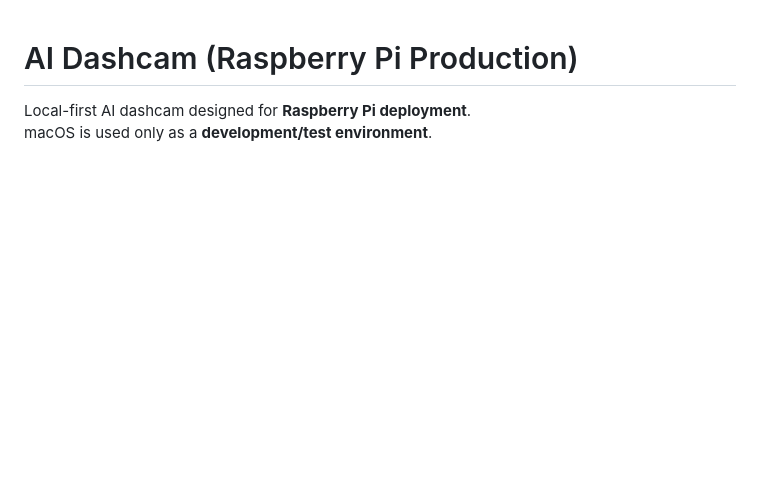
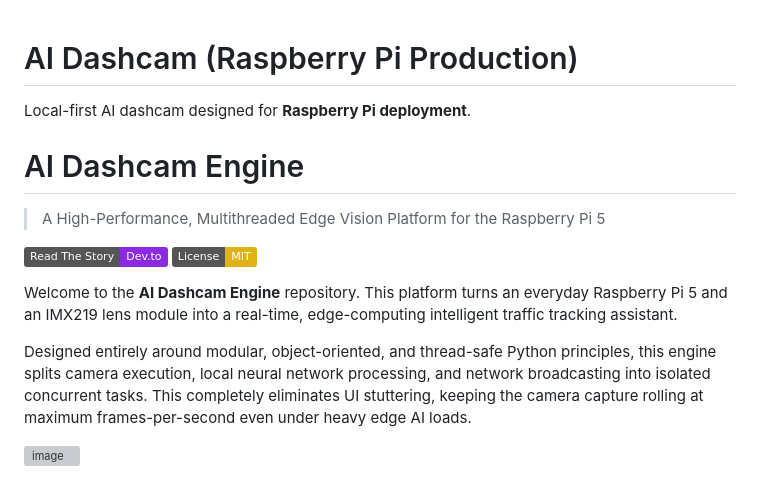
Before and after one commit to kamalsoft/ai-dashcam, a Markdown page: README.md, the part around one of its changes. Drawn GitHub-style; badges without logos; blank space fills up the shorter version; grey boxes are pictures that could not be loaded.

Commit message:
Enhance README with AI Dashcam Engine details
Expanded README.md to include details about the AI Dashcam Engine, its functionality, and system architecture.

```diff
--- a/README.md
+++ b/README.md
@@ -1,4 +1,19 @@
+
 # AI Dashcam (Raspberry Pi Production)
 
 Local-first AI dashcam designed for **Raspberry Pi deployment**.
-macOS is used only as a **development/test environment**.
+
+# AI Dashcam Engine
+> A High-Performance, Multithreaded Edge Vision Platform for the Raspberry Pi 5
+
+[![Dev.to Article](https://img.shields.io/badge/Read_The_Story-Dev.to-blueviolet?style=flat-for-the-badge&logo=devto)](https://dev.to/kamalsoft/from-shelf-to-street-how-we-built-a-widescreen-ai-dashcam-using-a-raspberry-pi-5-and-yolov8-23j1)
+[![License: MIT](https://img.shields.io/badge/License-MIT-yellow.svg?style=flat-for-the-badge)](https://opensource.org/licenses/MIT)
+
+Welcome to the **AI Dashcam Engine** repository. This platform turns an everyday Raspberry Pi 5 and an IMX219 lens module into a real-time, edge-computing intelligent traffic tracking assistant.
+
+Designed entirely around modular, object-oriented, and thread-safe Python principles, this engine splits camera execution, local neural network processing, and network broadcasting into isolated concurrent tasks. This completely eliminates UI stuttering, keeping the camera capture rolling at maximum frames-per-second even under heavy edge AI loads.
+
+
+<img width="1024" height="572" alt="image" src="https://github.com/user-attachments/assets/497fdf2b-aa9f-4972-b84d-66778c53d6f0" />
+
+
```
Also changed, not shown: other parts of README.md (+23 -0 lines).
